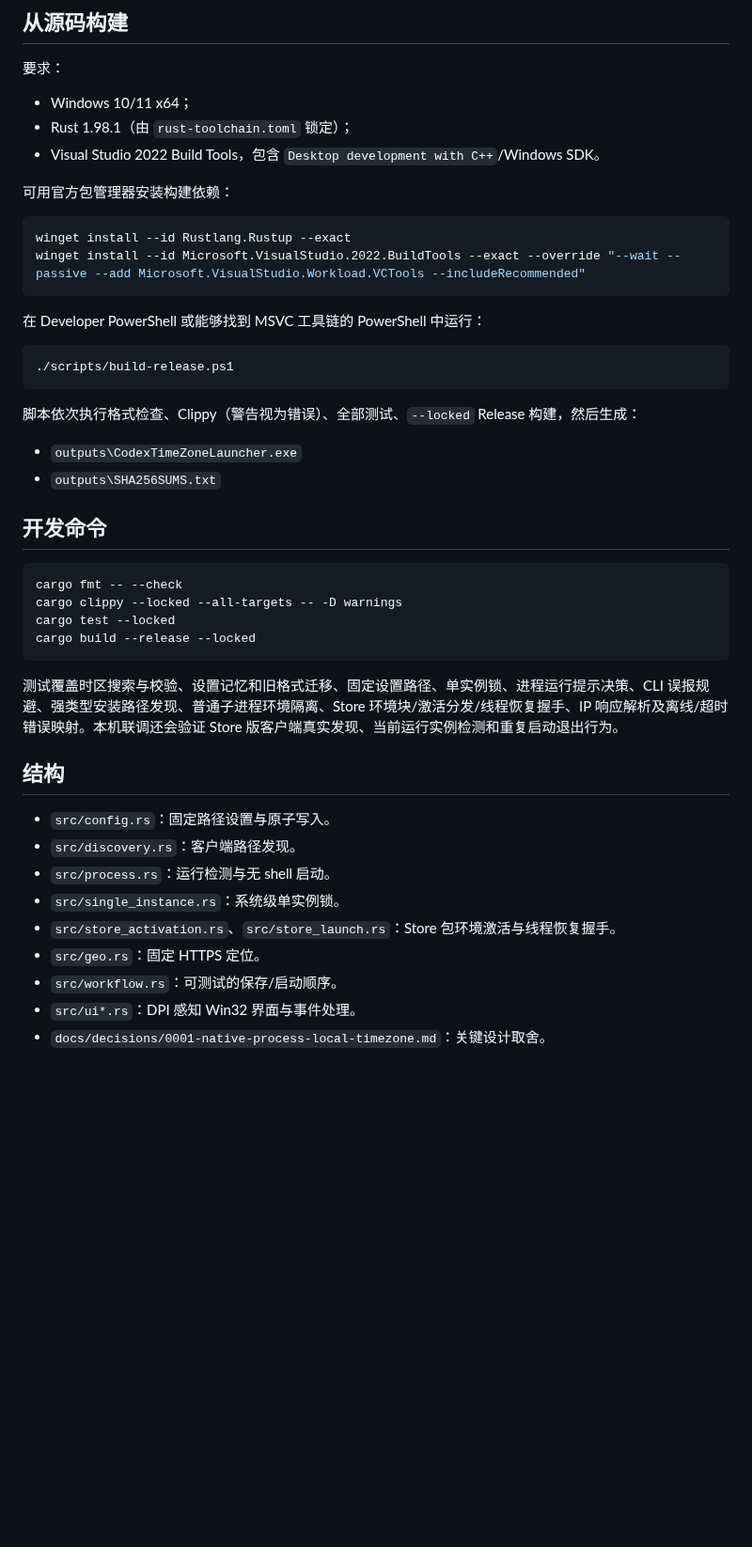
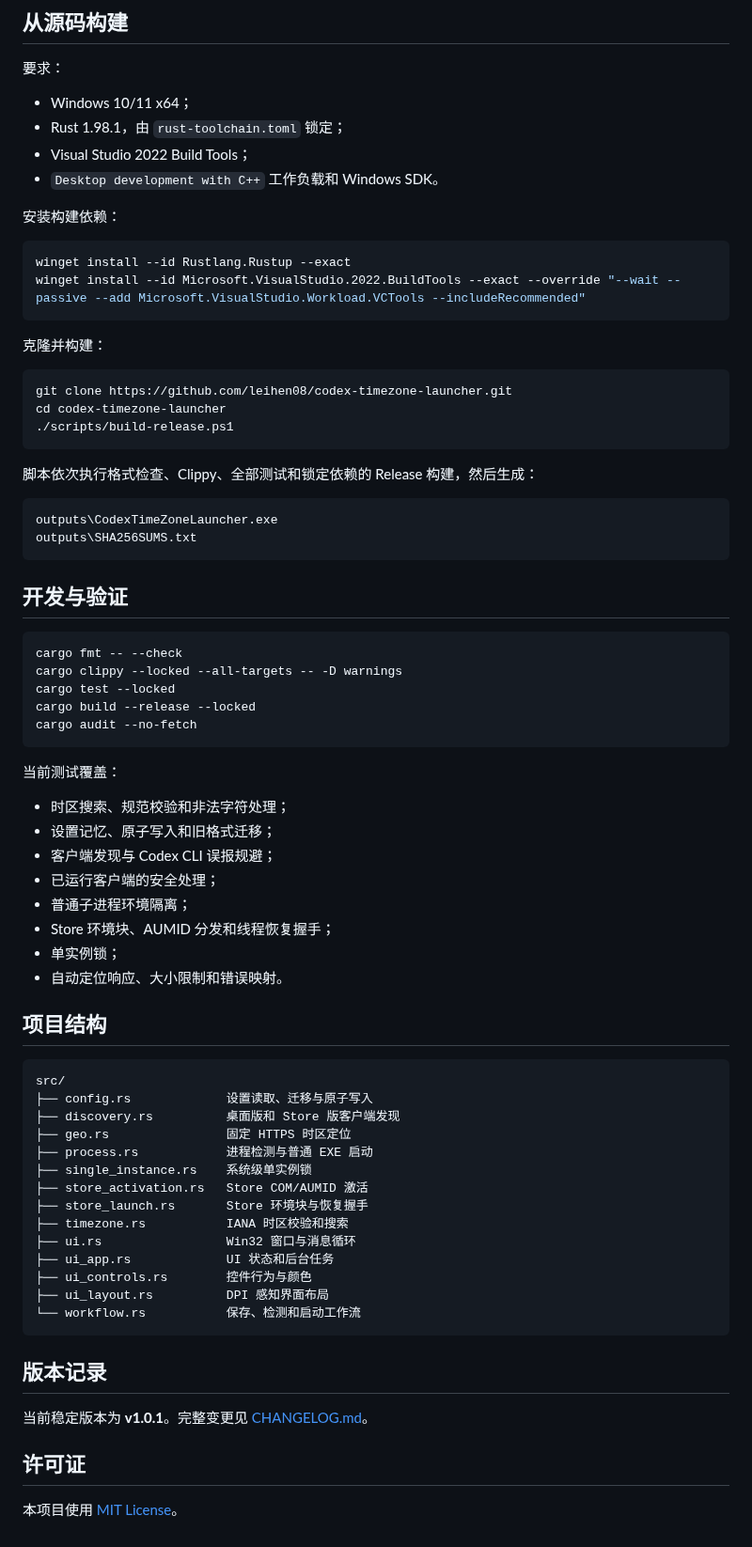
Before and after one commit to leihen08/codex-timezone-launcher, a Markdown page: README.md, the part around one of its changes. Shown at 94% size. GitHub-like rendering; blank space fills up the shorter version.

````diff
--- a/README.md
+++ b/README.md
@@ -50,46 +180,76 @@ Microsoft Store 版不能直接执行 `WindowsApps` 内部 EXE，且普通 AUMID
 要求：
 
 - Windows 10/11 x64；
-- Rust 1.98.1（由 `rust-toolchain.toml` 锁定）；
-- Visual Studio 2022 Build Tools，包含 `Desktop development with C++`/Windows SDK。
+- Rust 1.98.1，由 `rust-toolchain.toml` 锁定；
+- Visual Studio 2022 Build Tools；
+- `Desktop development with C++` 工作负载和 Windows SDK。
 
-可用官方包管理器安装构建依赖：
+安装构建依赖：
 
 ```powershell
 winget install --id Rustlang.Rustup --exact
 winget install --id Microsoft.VisualStudio.2022.BuildTools --exact --override "--wait --passive --add Microsoft.VisualStudio.Workload.VCTools --includeRecommended"
 ```
 
-在 Developer PowerShell 或能够找到 MSVC 工具链的 PowerShell 中运行：
+克隆并构建：
 
 ```powershell
+git clone https://github.com/leihen08/codex-timezone-launcher.git
+cd codex-timezone-launcher
 ./scripts/build-release.ps1
 ```
 
-脚本依次执行格式检查、Clippy（警告视为错误）、全部测试、`--locked` Release 构建，然后生成：
+脚本依次执行格式检查、Clippy、全部测试和锁定依赖的 Release 构建，然后生成：
 
-- `outputs\CodexTimeZoneLauncher.exe`
-- `outputs\SHA256SUMS.txt`
+```text
+outputs\CodexTimeZoneLauncher.exe
+outputs\SHA256SUMS.txt
+```
 
-## 开发命令
+## 开发与验证
 
 ```powershell
 cargo fmt -- --check
 cargo clippy --locked --all-targets -- -D warnings
 cargo test --locked
 cargo build --release --locked
+cargo audit --no-fetch
 ```
 
-测试覆盖时区搜索与校验、设置记忆和旧格式迁移、固定设置路径、单实例锁、进程运行提示决策、CLI 误报规避、强类型安装路径发现、普通子进程环境隔离、Store 环境块/激活分发/线程恢复握手、IP 响应解析及离线/超时错误映射。本机联调还会验证 Store 版客户端真实发现、当前运行实例检测和重复启动退出行为。
+当前测试覆盖：
 
-## 结构
+- 时区搜索、规范校验和非法字符处理；
+- 设置记忆、原子写入和旧格式迁移；
+- 客户端发现与 Codex CLI 误报规避；
+- 已运行客户端的安全处理；
+- 普通子进程环境隔离；
+- Store 环境块、AUMID 分发和线程恢复握手；
+- 单实例锁；
+- 自动定位响应、大小限制和错误映射。
 
-- `src/config.rs`：固定路径设置与原子写入。
-- `src/discovery.rs`：客户端路径发现。
-- `src/process.rs`：运行检测与无 shell 启动。
-- `src/single_instance.rs`：系统级单实例锁。
-- `src/store_activation.rs`、`src/store_launch.rs`：Store 包环境激活与线程恢复握手。
-- `src/geo.rs`：固定 HTTPS 定位。
-- `src/workflow.rs`：可测试的保存/启动顺序。
-- `src/ui*.rs`：DPI 感知 Win32 界面与事件处理。
-- `docs/decisions/0001-native-process-local-timezone.md`：关键设计取舍。
+## 项目结构
+
+```text
+src/
+├── config.rs             设置读取、迁移与原子写入
+├── discovery.rs          桌面版和 Store 版客户端发现
+├── geo.rs                固定 HTTPS 时区定位
+├── process.rs            进程检测与普通 EXE 启动
+├── single_instance.rs    系统级单实例锁
+├── store_activation.rs   Store COM/AUMID 激活
+├── store_launch.rs       Store 环境块与恢复握手
+├── timezone.rs           IANA 时区校验和搜索
+├── ui.rs                 Win32 窗口与消息循环
+├── ui_app.rs             UI 状态和后台任务
+├── ui_controls.rs        控件行为与颜色
+├── ui_layout.rs          DPI 感知界面布局
+└── workflow.rs           保存、检测和启动工作流
+```
+
+## 版本记录
+
+当前稳定版本为 **v1.0.1**。完整变更见 [CHANGELOG.md](CHANGELOG.md)。
+
+## 许可证
+
+本项目使用 [MIT License](LICENSE)。
````
Also changed, not shown: other parts of README.md (+156 -26 lines), docs/assets/preview.png (added).
